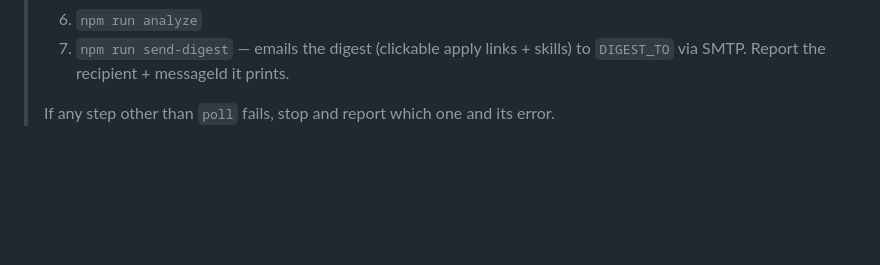
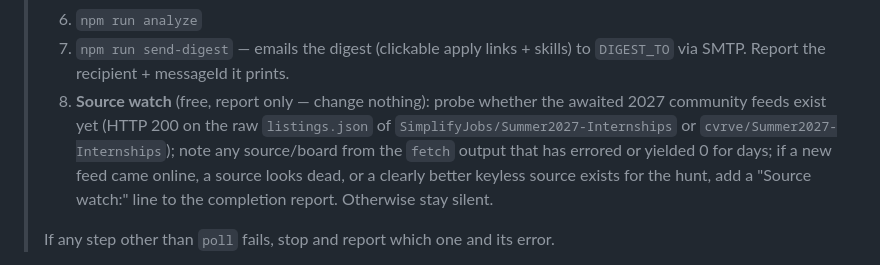
Before and after one commit to pzhiheng/jobhunting, a Markdown page: ROUTINE.md, the part around the change. Drawn GitHub-style; blank space fills up the shorter version.

Commit message:
Routine: nightly source watch — agent reports better/dead job sources
Adds a free, report-only step 8 to the daily routine (and the live scheduled
task): probe whether the awaited 2027 community feeds (SimplifyJobs / cvrve
Summer2027 repos) have come online, watch per-source yield and errors in the
fetch output, and surface a 'Source watch:' line in the completion report when
a new feed appears, a source looks dead, or a clearly better keyless source is
known. The agent changes nothing itself — the user decides what gets wired in.

Co-Authored-By: Claude Fable 5 <noreply@anthropic.com>

```diff
--- a/ROUTINE.md
+++ b/ROUTINE.md
@@ -49,6 +49,14 @@ run, so it un-hides itself if the posting comes back.
 > 6. `npm run analyze`
 > 7. `npm run send-digest` — emails the digest (clickable apply links + skills)
 >    to `DIGEST_TO` via SMTP. Report the recipient + messageId it prints.
+> 8. **Source watch** (free, report only — change nothing): probe whether the
+>    awaited 2027 community feeds exist yet (HTTP 200 on the raw
+>    `listings.json` of `SimplifyJobs/Summer2027-Internships` or
+>    `cvrve/Summer2027-Internships`); note any source/board from the `fetch`
+>    output that has errored or yielded 0 for days; if a new feed came online,
+>    a source looks dead, or a clearly better keyless source exists for the
+>    hunt, add a "Source watch:" line to the completion report. Otherwise stay
+>    silent.
 >
 > If any step other than `poll` fails, stop and report which one and its error.
 
```
